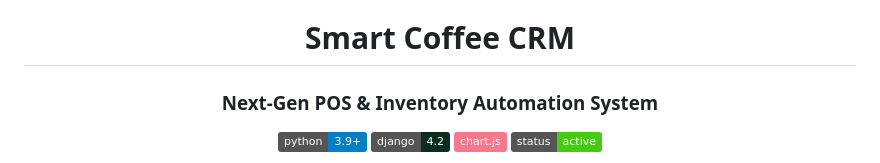
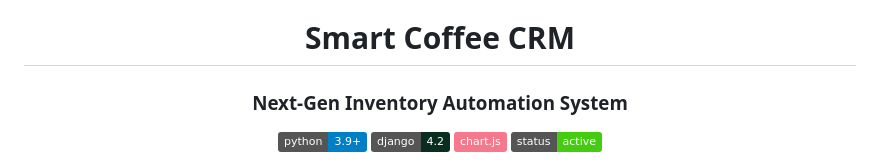
Before and after one commit to warspaseman/coffee-crm, a Markdown page: README.md, the part around the change. Drawn GitHub-style; badges without logos.

```diff
--- a/README.md
+++ b/README.md
@@ -1,7 +1,7 @@
 <div align="center">
 
 # Smart Coffee CRM
-### Next-Gen POS & Inventory Automation System
+### Next-Gen Inventory Automation System
 
 ![Python](https://img.shields.io/badge/python-3.9+-blue.svg?style=flat&logo=python&logoColor=white)
 ![Django](https://img.shields.io/badge/django-4.2-092E20.svg?style=flat&logo=django&logoColor=white)
```
